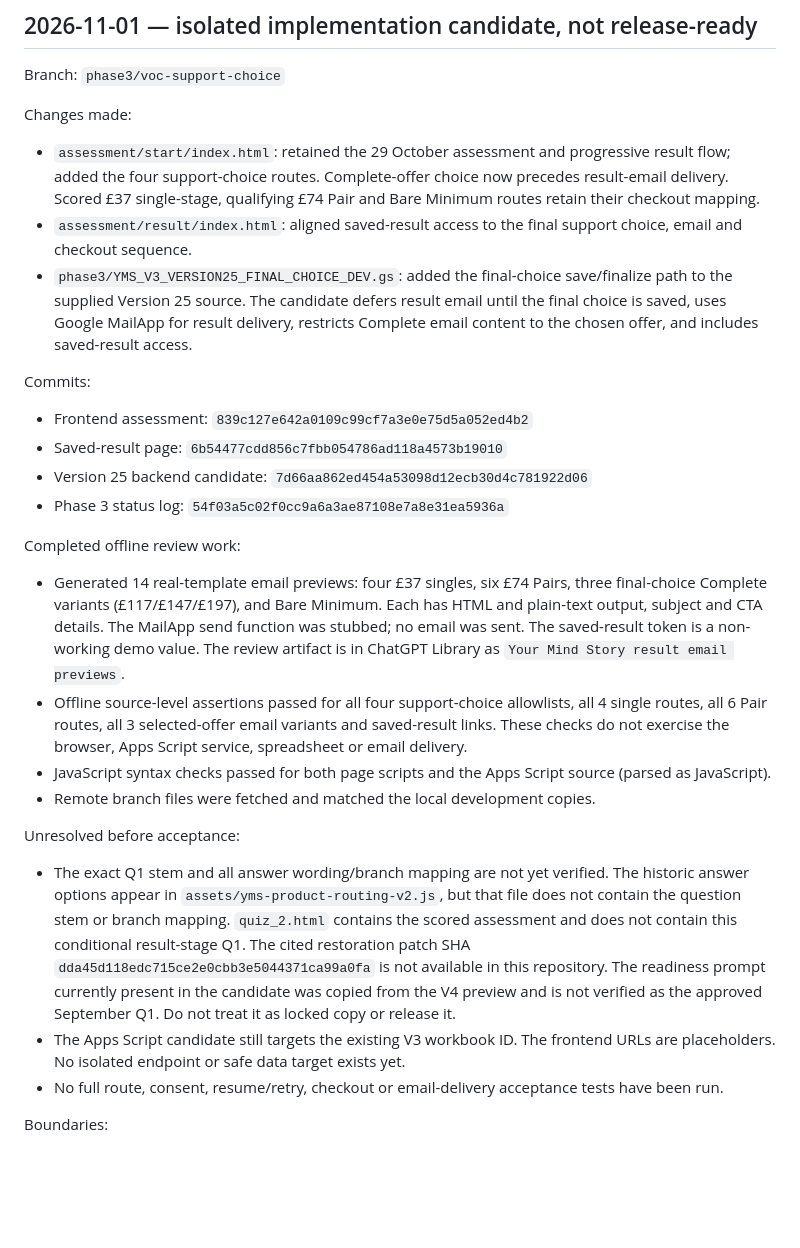
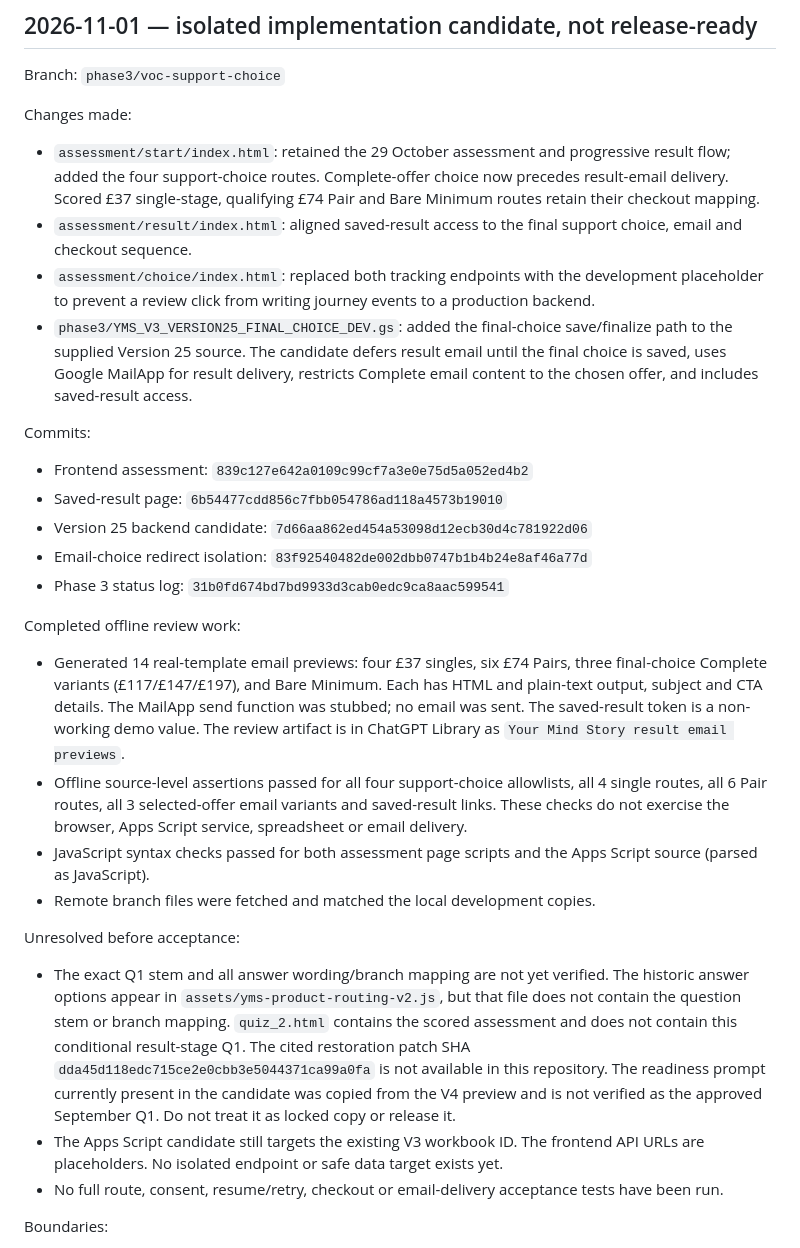
Before and after one commit to yourmindstory/yourmindstory, a Markdown page: phase3/CHANGELOG.md, the part around the change. Drawn GitHub-style; blank space fills up the shorter version.

Commit message:
Record email redirect endpoint isolation

```diff
--- a/phase3/CHANGELOG.md
+++ b/phase3/CHANGELOG.md
@@ -8,6 +8,7 @@ Changes made:
 
 - `assessment/start/index.html`: retained the 29 October assessment and progressive result flow; added the four support-choice routes. Complete-offer choice now precedes result-email delivery. Scored £37 single-stage, qualifying £74 Pair and Bare Minimum routes retain their checkout mapping.
 - `assessment/result/index.html`: aligned saved-result access to the final support choice, email and checkout sequence.
+- `assessment/choice/index.html`: replaced both tracking endpoints with the development placeholder to prevent a review click from writing journey events to a production backend.
 - `phase3/YMS_V3_VERSION25_FINAL_CHOICE_DEV.gs`: added the final-choice save/finalize path to the supplied Version 25 source. The candidate defers result email until the final choice is saved, uses Google MailApp for result delivery, restricts Complete email content to the chosen offer, and includes saved-result access.
 
 Commits:
@@ -15,19 +16,20 @@ Commits:
 - Frontend assessment: `839c127e642a0109c99cf7a3e0e75d5a052ed4b2`
 - Saved-result page: `6b54477cdd856c7fbb054786ad118a4573b19010`
 - Version 25 backend candidate: `7d66aa862ed454a53098d12ecb30d4c781922d06`
-- Phase 3 status log: `54f03a5c02f0cc9a6a3ae87108e7a8e31ea5936a`
+- Email-choice redirect isolation: `83f92540482de002dbb0747b1b4b24e8af46a77d`
+- Phase 3 status log: `31b0fd674bd7bd9933d3cab0edc9ca8aac599541`
 
 Completed offline review work:
 
 - Generated 14 real-template email previews: four £37 singles, six £74 Pairs, three final-choice Complete variants (£117/£147/£197), and Bare Minimum. Each has HTML and plain-text output, subject and CTA details. The MailApp send function was stubbed; no email was sent. The saved-result token is a non-working demo value. The review artifact is in ChatGPT Library as `Your Mind Story result email previews`.
 - Offline source-level assertions passed for all four support-choice allowlists, all 4 single routes, all 6 Pair routes, all 3 selected-offer email variants and saved-result links. These checks do not exercise the browser, Apps Script service, spreadsheet or email delivery.
-- JavaScript syntax checks passed for both page scripts and the Apps Script source (parsed as JavaScript).
+- JavaScript syntax checks passed for both assessment page scripts and the Apps Script source (parsed as JavaScript).
 - Remote branch files were fetched and matched the local development copies.
 
 Unresolved before acceptance:
 
 - The exact Q1 stem and all answer wording/branch mapping are not yet verified. The historic answer options appear in `assets/yms-product-routing-v2.js`, but that file does not contain the question stem or branch mapping. `quiz_2.html` contains the scored assessment and does not contain this conditional result-stage Q1. The cited restoration patch SHA `dda45d118edc715ce2e0cbb3e5044371ca99a0fa` is not available in this repository. The readiness prompt currently present in the candidate was copied from the V4 preview and is not verified as the approved September Q1. Do not treat it as locked copy or release it.
-- The Apps Script candidate still targets the existing V3 workbook ID. The frontend URLs are placeholders. No isolated endpoint or safe data target exists yet.
+- The Apps Script candidate still targets the existing V3 workbook ID. The frontend API URLs are placeholders. No isolated endpoint or safe data target exists yet.
 - No full route, consent, resume/retry, checkout or email-delivery acceptance tests have been run.
 
 Boundaries:
```
